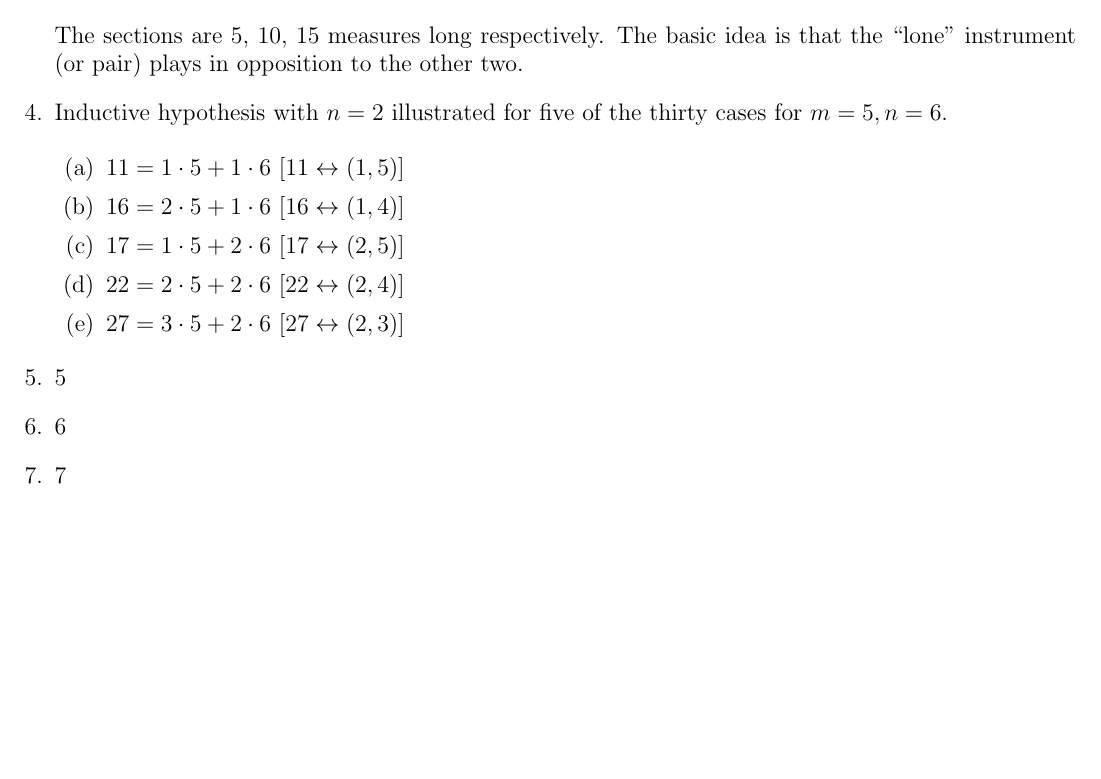
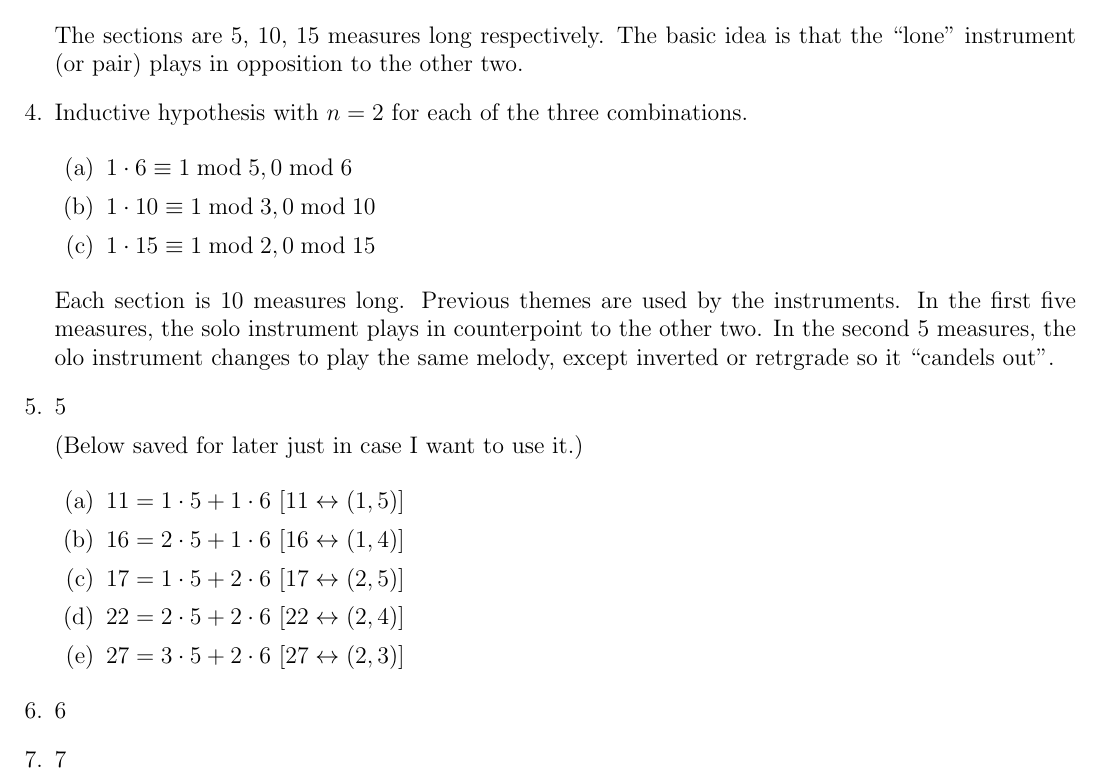
Before and after one commit to halfaya/CRT, a LaTeX document (doc/crt.tex): part of page 3 of 3, cut so that both start at the same text, the shorter picture padded with empty space. Compiled offline with pdfLaTeX.

Commit message:
finish slides

```diff
--- a/doc/crt.tex
+++ b/doc/crt.tex
@@ -150,8 +150,24 @@ The sections are 5, 10, 15 measures long respectively. The basic idea
 is that the ``lone'' instrument (or pair) plays in opposition to the
 other two.
 
-\item Inductive hypothesis with $n=2$ illustrated for five of the
-  thirty cases for $m = 5, n = 6$.
+\item Inductive hypothesis with $n=2$ for each of the three
+  combinations.
+
+\begin{enumerate}
+\item $1\cdot 6 \equiv 1 \bmod 5, 0 \bmod 6$
+\item $1\cdot 10 \equiv 1 \bmod 3, 0 \bmod 10$
+\item $1\cdot 15 \equiv 1 \bmod 2, 0 \bmod 15$
+\end{enumerate}
+
+Each section is 10 measures long. Previous themes are used by the
+instruments. In the first five measures, the solo instrument plays in
+counterpoint to the other two. In the second 5 measures, the olo
+instrument changes to play the same melody, except inverted or
+retrgrade so it ``candels out''.
+
+\item 5
+
+(Below saved for later just in case I want to use it.)
 
 \begin{enumerate}
 \item $11 = 1\cdot 5 + 1\cdot 6$ [$11 \leftrightarrow (1,5)]$
@@ -161,7 +177,6 @@ other two.
 \item $27 = 3\cdot 5 + 2\cdot 6$ [$27 \leftrightarrow (2,3)]$
 \end{enumerate}
 
-\item 5
 \item 6
 \item 7
 
```
Also changed, not shown: doc/crt.pdf, 2 other files.
